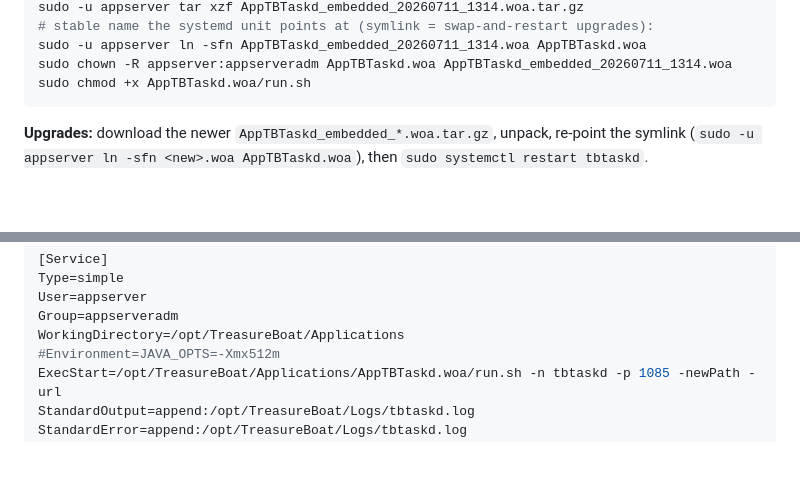
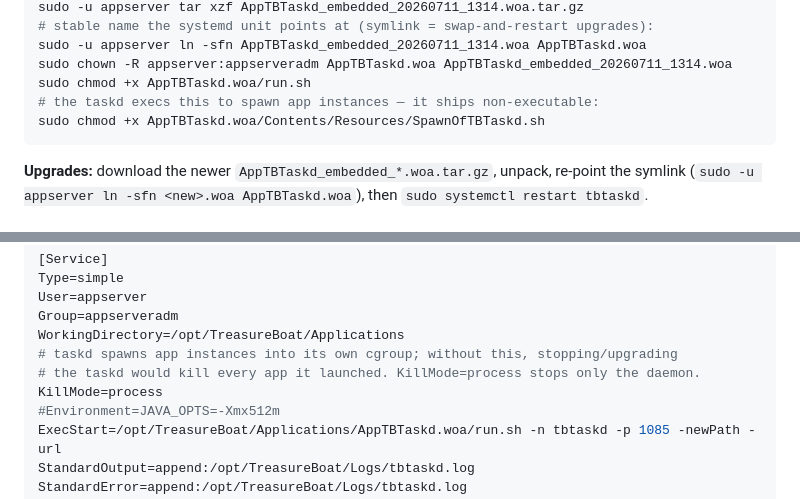
Before and after one commit to ishimoto/treasureboat-setup, a Markdown page: AppTBTaskd/INSTALL.md, 2 parts joined by grey strips. GitHub-like rendering; blank space fills up the shorter version.

Commit message:
taskd INSTALL: chmod +x spawn script + KillMode=process
Two gaps surfaced deploying nipponya21:
- The MEB bundle ships SpawnOfTBTaskd.sh non-executable, and the deploy
  only chmod'd run.sh -> starting an instance failed with
  "Exec failed, error: 13 (Permission denied)". Add a chmod for the spawn
  script (and mark the source +x).
- The taskd spawns instances into its own systemd cgroup, so the default
  KillMode=control-group means stopping/upgrading the taskd kills every
  app it launched. Add KillMode=process so a taskd restart leaves the apps
  running. (Applied live to appgware + nipponya21 too.)

Co-Authored-By: Claude Opus 4.8 (1M context) <noreply@anthropic.com>

````diff
--- a/AppTBTaskd/INSTALL.md
+++ b/AppTBTaskd/INSTALL.md
@@ -57,6 +57,8 @@ sudo -u appserver tar xzf AppTBTaskd_embedded_20260711_1314.woa.tar.gz
 sudo -u appserver ln -sfn AppTBTaskd_embedded_20260711_1314.woa AppTBTaskd.woa
 sudo chown -R appserver:appserveradm AppTBTaskd.woa AppTBTaskd_embedded_20260711_1314.woa
 sudo chmod +x AppTBTaskd.woa/run.sh
+# the taskd execs this to spawn app instances — it ships non-executable:
+sudo chmod +x AppTBTaskd.woa/Contents/Resources/SpawnOfTBTaskd.sh
 ```
 
 **Upgrades:** download the newer `AppTBTaskd_embedded_*.woa.tar.gz`, unpack, re-point the
@@ -78,6 +80,9 @@ Type=simple
 User=appserver
 Group=appserveradm
 WorkingDirectory=/opt/TreasureBoat/Applications
+# taskd spawns app instances into its own cgroup; without this, stopping/upgrading
+# the taskd would kill every app it launched. KillMode=process stops only the daemon.
+KillMode=process
 #Environment=JAVA_OPTS=-Xmx512m
 ExecStart=/opt/TreasureBoat/Applications/AppTBTaskd.woa/run.sh -n tbtaskd -p 1085 -newPath -url
 StandardOutput=append:/opt/TreasureBoat/Logs/tbtaskd.log
````
